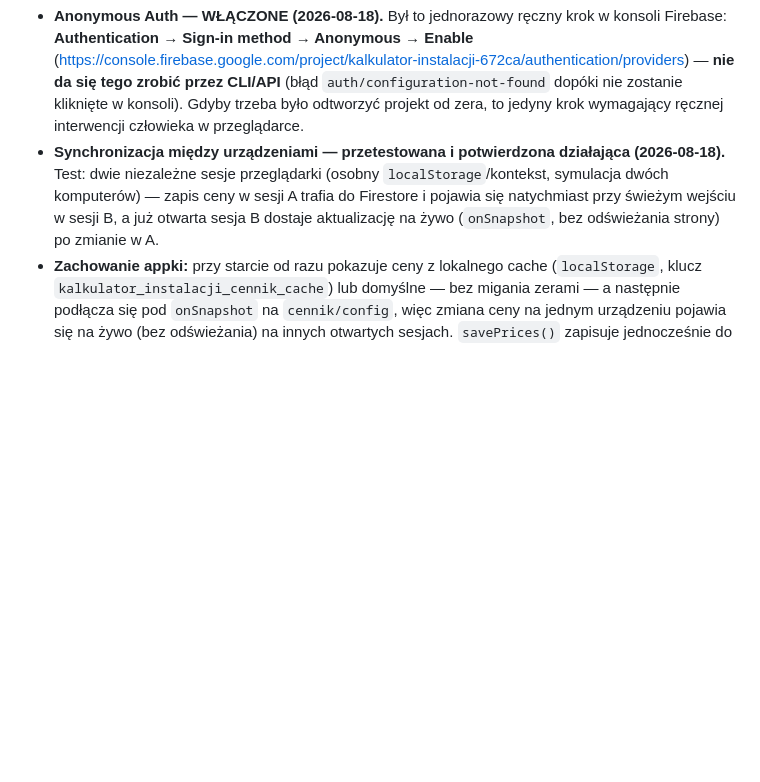
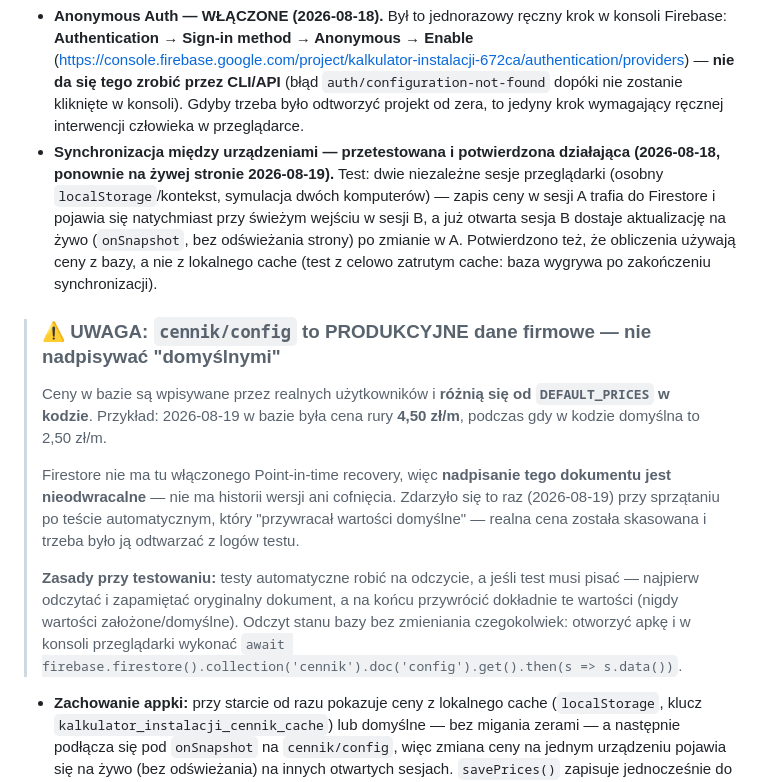
Before and after one commit to andrzejdlu-ops/kalkulator-instalacji, a Markdown page: SETUP.md, the part around the change. Rendered like a GitHub page; blank space fills up the shorter version.

````diff
--- a/SETUP.md
+++ b/SETUP.md
@@ -126,7 +126,15 @@ Cennik (ceny kabla/rury/dopłaty topologii) jest współdzielony między wszystk
   }
   ```
 - **Anonymous Auth — WŁĄCZONE (2026-08-18).** Był to jednorazowy ręczny krok w konsoli Firebase: **Authentication → Sign-in method → Anonymous → Enable** (https://console.firebase.google.com/project/kalkulator-instalacji-672ca/authentication/providers) — **nie da się tego zrobić przez CLI/API** (błąd `auth/configuration-not-found` dopóki nie zostanie kliknięte w konsoli). Gdyby trzeba było odtworzyć projekt od zera, to jedyny krok wymagający ręcznej interwencji człowieka w przeglądarce.
-- **Synchronizacja między urządzeniami — przetestowana i potwierdzona działająca (2026-08-18).** Test: dwie niezależne sesje przeglądarki (osobny `localStorage`/kontekst, symulacja dwóch komputerów) — zapis ceny w sesji A trafia do Firestore i pojawia się natychmiast przy świeżym wejściu w sesji B, a już otwarta sesja B dostaje aktualizację na żywo (`onSnapshot`, bez odświeżania strony) po zmianie w A.
+- **Synchronizacja między urządzeniami — przetestowana i potwierdzona działająca (2026-08-18, ponownie na żywej stronie 2026-08-19).** Test: dwie niezależne sesje przeglądarki (osobny `localStorage`/kontekst, symulacja dwóch komputerów) — zapis ceny w sesji A trafia do Firestore i pojawia się natychmiast przy świeżym wejściu w sesji B, a już otwarta sesja B dostaje aktualizację na żywo (`onSnapshot`, bez odświeżania strony) po zmianie w A. Potwierdzono też, że obliczenia używają ceny z bazy, a nie z lokalnego cache (test z celowo zatrutym cache: baza wygrywa po zakończeniu synchronizacji).
+
+> ### ⚠️ UWAGA: `cennik/config` to PRODUKCYJNE dane firmowe — nie nadpisywać "domyślnymi"
+>
+> Ceny w bazie są wpisywane przez realnych użytkowników i **różnią się od `DEFAULT_PRICES` w kodzie**. Przykład: 2026-08-19 w bazie była cena rury **4,50 zł/m**, podczas gdy w kodzie domyślna to 2,50 zł/m.
+>
+> Firestore nie ma tu włączonego Point-in-time recovery, więc **nadpisanie tego dokumentu jest nieodwracalne** — nie ma historii wersji ani cofnięcia. Zdarzyło się to raz (2026-08-19) przy sprzątaniu po teście automatycznym, który "przywracał wartości domyślne" — realna cena została skasowana i trzeba było ją odtwarzać z logów testu.
+>
+> **Zasady przy testowaniu:** testy automatyczne robić na odczycie, a jeśli test musi pisać — najpierw odczytać i zapamiętać oryginalny dokument, a na końcu przywrócić dokładnie te wartości (nigdy wartości założone/domyślne). Odczyt stanu bazy bez zmieniania czegokolwiek: otworzyć apkę i w konsoli przeglądarki wykonać `await firebase.firestore().collection('cennik').doc('config').get().then(s => s.data())`.
 - **Zachowanie appki:** przy starcie od razu pokazuje ceny z lokalnego cache (`localStorage`, klucz `kalkulator_instalacji_cennik_cache`) lub domyślne — bez migania zerami — a następnie podłącza się pod `onSnapshot` na `cennik/config`, więc zmiana ceny na jednym urządzeniu pojawia się na żywo (bez odświeżania) na innych otwartych sesjach. `savePrices()` zapisuje jednocześnie do Firestore i do lokalnego cache; jeśli zapis do bazy się nie uda (np. brak internetu), dane i tak zostają zapisane lokalnie (offline-first) i appka pokazuje czerwony komunikat błędu zamiast się wywalić.
 
 ## Znane pułapki (na bazie doświadczeń z Kalkulatora Premii — to samo konto/ekosystem)
````
Also changed, not shown: README.md (+1 -1 lines).
